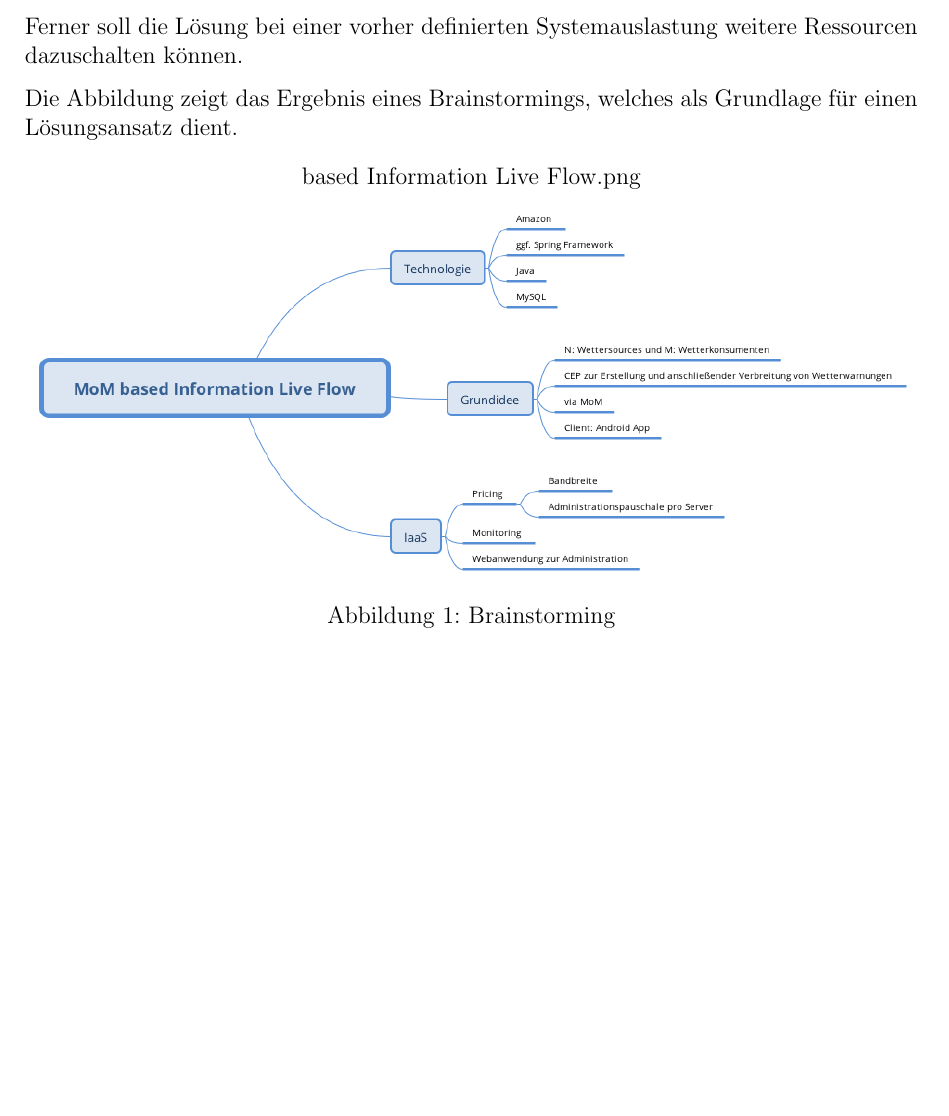
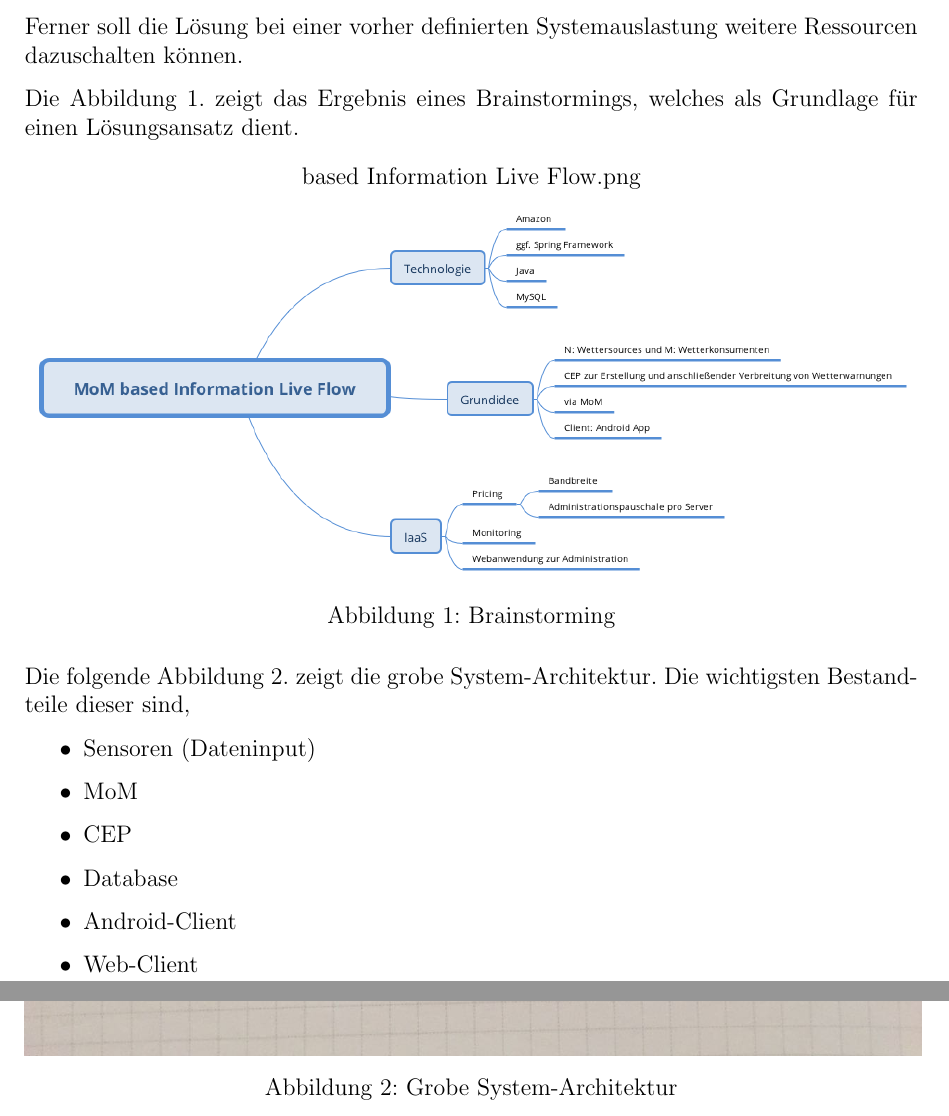
Before and after one commit to Drautzburg91/CADSS17, a LaTeX document (Latex/Projektdefinition.tex): part of page 7 of 10 before the commit and two parts of pages 7 and 8 of 12 after it, the two joined at a grey line, cut so that both start at the same text, the shorter picture padded with empty space. The pictures show the PDF file Latex/Projektdefinition.pdf that the author committed with the source.

Commit message:
Systemarchitekture added

```diff
--- a/Latex/Projektdefinition.tex
+++ b/Latex/Projektdefinition.tex
@@ -122,7 +122,7 @@ Im vorliegendem Fall beschränken sich die zu verarbeitenden Daten auf Wetterdat
 
 Ferner soll die Lösung bei einer vorher definierten Systemauslastung weitere Ressourcen dazuschalten können.
 
-Die Abbildung zeigt das Ergebnis eines Brainstormings, welches als Grundlage für einen Lösungsansatz dient.
+Die Abbildung 1.  zeigt das Ergebnis eines Brainstormings, welches als Grundlage für einen Lösungsansatz dient.
 
 \begin{figure}[!ht]
 \centering
@@ -130,3 +130,8 @@ Die Abbildung zeigt das Ergebnis eines Brainstormings, welches als Grundlage fü
 \caption{Brainstorming}
 \end{figure}
 
+Die folgende Abbildung 2. zeigt die grobe System-Architektur. Die wichtigsten Bestandteile dieser sind,
+\begin{itemize}
+\item Sensoren (Dateninput)
+\item MoM
+\item CEP
```
Also changed, not shown: Latex/Projektdefinition.pdf, Latex/System-Archtitektur.jpeg (added), Latex/Projektdefinition.tex (10 more changed lines).
